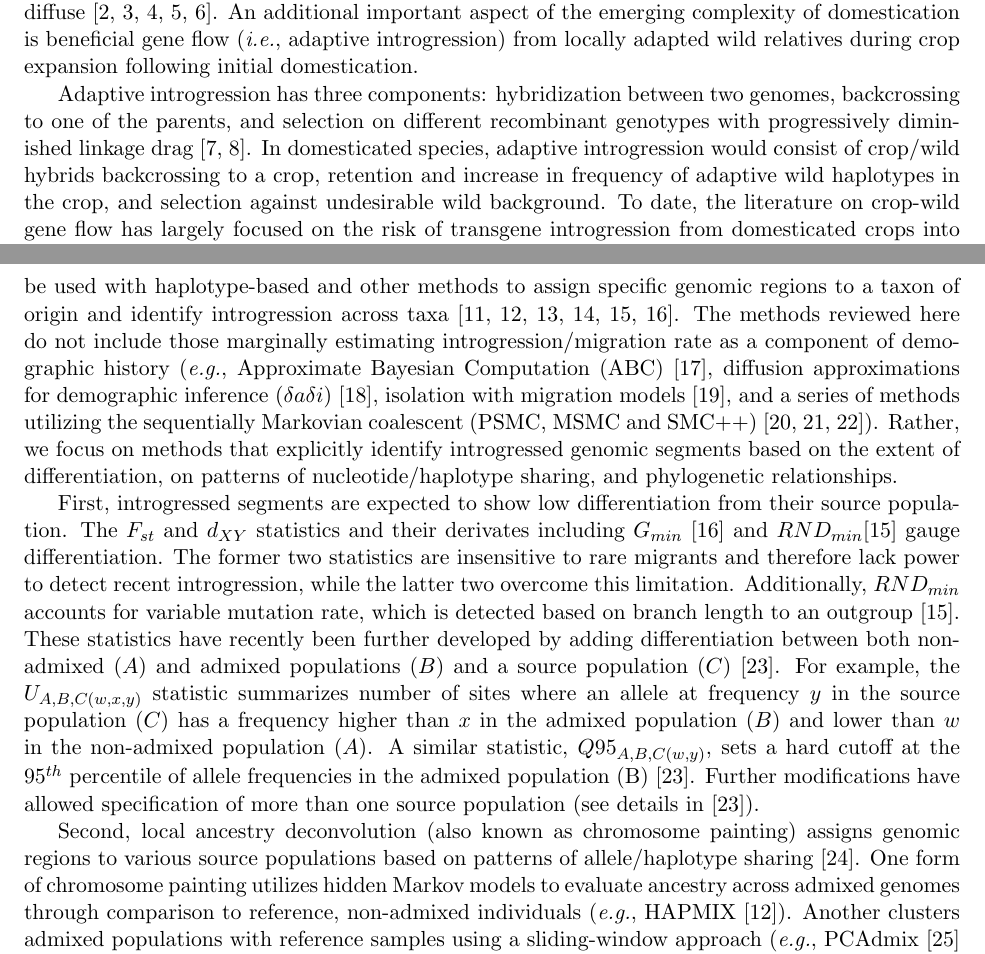
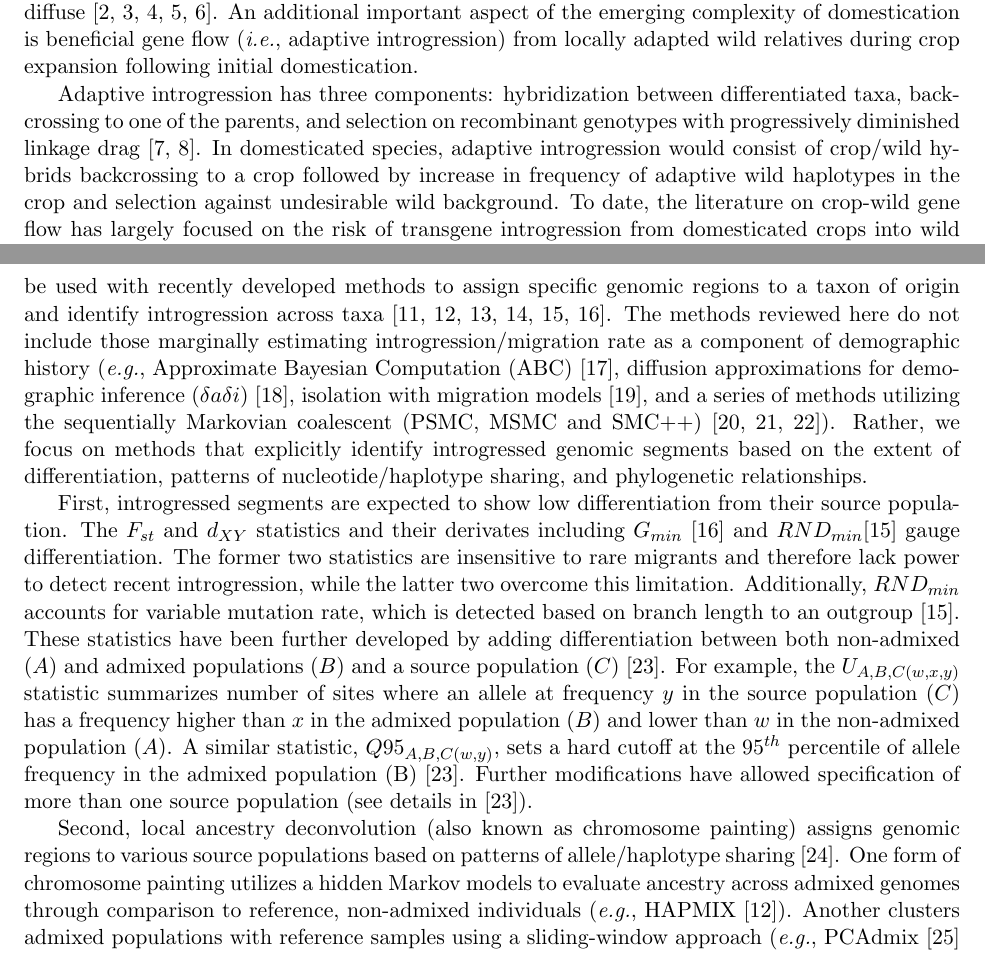
Before and after one commit to HuffordLab/Crop_Adaptation_Gene_Flow, a LaTeX document (paper.tex): two parts of pages 1 and 2 of 20, joined at a grey line, cut so that both start at the same text. Compiled offline with pdfLaTeX.

```diff
--- a/paper.tex
+++ b/paper.tex
@@ -42,8 +42,8 @@
 An additional important aspect of the emerging complexity of domestication is beneficial gene flow (\emph{i.e.}, adaptive introgression) from locally adapted wild relatives during crop expansion following initial domestication.
 
 
-Adaptive introgression has three components: hybridization between two genomes, backcrossing to one of the parents, and selection on different recombinant genotypes with progressively diminished linkage drag \cite{barton2001role, Feuillet200824}.
-In domesticated species, adaptive introgression would consist of crop/wild hybrids backcrossing to a crop, retention and increase in frequency of adaptive wild haplotypes in the crop, and selection against undesirable wild background.
+Adaptive introgression has three components: hybridization between differentiated taxa, backcrossing to one of the parents, and selection on recombinant genotypes with progressively diminished linkage drag \cite{barton2001role, Feuillet200824}.
+In domesticated species, adaptive introgression would consist of crop/wild hybrids backcrossing to a crop followed by increase in frequency of adaptive wild haplotypes in the crop and selection against undesirable wild background.
 To date, the literature on crop-wild gene flow has largely focused on the risk of transgene introgression from domesticated crops into wild relatives (for a review, \cite{stewart2003transgene}) and on modern plant breeding efforts to introgress desired traits from wild relatives (for a review, \cite{Dempewolf2017}).
 The history of natural and potentially adaptive introgression of wild alleles into domesticated crops over evolutionary timescales has received considerably less attention.
 However, new tools and methods have recently been employed to detect genome-wide patterns of introgression, granting new insights into the prevalence of adaptive introgression in crop histories.
@@ -56,21 +56,21 @@
 
 
 The decreasing cost of genome-wide resequencing and availability of reduced-representation genotyping (\emph{e.g.}, GBS and RAD-Seq), combined with new analytical methods, has facilitated comprehensive study of introgression across a number of species (\textbf{Table 1}).
-High-density marker data can be used with haplotype-based and other methods to assign specific genomic regions to a taxon of origin and identify introgression across taxa \cite{martin2015,Price2009,Lawson2012,pease2015,rosenzweig2016,geneva2015}.
+High-density marker data can be used with recently developed methods to assign specific genomic regions to a taxon of origin and identify introgression across taxa \cite{martin2015,Price2009,Lawson2012,pease2015,rosenzweig2016,geneva2015}.
 The methods reviewed here do not include those marginally estimating introgression\slash migration rate as a component of demographic history (\emph{e.g.}, Approximate Bayesian Computation (ABC) \cite{beaumont2002}, diffusion approximations for demographic inference ($\delta a\delta i$) \cite{gutenkunst2009}, isolation with migration models \cite{hey2004}, and a series of methods utilizing the sequentially Markovian coalescent (PSMC, MSMC and SMC++) \cite{li2011, schiffels2014, terhorst2017}).
-Rather, we focus on methods that explicitly identify introgressed genomic segments based on the extent of differentiation, on patterns of nucleotide/haplotype sharing, and phylogenetic relationships.
+Rather, we focus on methods that explicitly identify introgressed genomic segments based on the extent of differentiation, patterns of nucleotide/haplotype sharing, and phylogenetic relationships.
 
 First, introgressed segments are expected to show low differentiation from their source population.
 The $F_{st}$ and $d_{XY}$ statistics and their derivates including $G_{min}$ \cite{geneva2015} and $RND_{min}$\cite{rosenzweig2016} gauge differentiation.
 The former two statistics are insensitive to rare migrants and therefore lack power to detect recent introgression, while the latter two overcome this limitation.
 Additionally, $RND_{min}$ accounts for variable mutation rate, which is detected based on branch length to an outgroup \cite{rosenzweig2016}.
-These statistics have recently been further developed by adding differentiation between both non-admixed ($A$) and admixed populations ($B$) and a source population ($C$) \cite{racimo2016}.
+These statistics have been further developed by adding differentiation between both non-admixed ($A$) and admixed populations ($B$) and a source population ($C$) \cite{racimo2016}.
 For example, the $U_{A,B,C(w,x,y)}$ statistic summarizes number of sites where an allele at frequency $y$ in the source population ($C$) has a frequency higher than $x$ in the admixed population ($B$) and lower than $w$ in the non-admixed population ($A$).
-A similar statistic, $Q95_{A,B,C(w,y)}$, sets a hard cutoff at the $95^{th}$ percentile of allele frequencies in the admixed population (B) \cite{racimo2016}.
+A similar statistic, $Q95_{A,B,C(w,y)}$, sets a hard cutoff at the $95^{th}$ percentile of allele frequency in the admixed population (B) \cite{racimo2016}.
 Further modifications have allowed specification of more than one source population (see details in \cite{racimo2016}).
 
 Second, local ancestry deconvolution (also known as chromosome painting) assigns genomic regions to various source populations based on patterns of allele/haplotype sharing \cite{schraiber2015}.
-One form of chromosome painting utilizes hidden Markov models to evaluate ancestry across admixed genomes through comparison to reference, non-admixed individuals (\emph{e.g.}, HAPMIX \cite{Price2009}).
+One form of chromosome painting utilizes a hidden Markov models to evaluate ancestry across admixed genomes through comparison to reference, non-admixed individuals (\emph{e.g.}, HAPMIX \cite{Price2009}).
 Another clusters admixed populations with reference samples using a sliding-window approach (\emph{e.g.}, PCAdmix \cite{brisbin2012pcadmix} and LAMP \cite{sankararaman2008}).
 And finally, introgression can be detected through chromosome painting by using a Bayesian model \cite{pritchard2000} in which deviations from Hardy-Weinberg equilibrium are minimized through creation of genetic groups (\emph{e.g.}, fineSTRUCTURE \cite{Lawson2012}).
 
```
Also changed, not shown: paper.pdf, paper.tex (10 more changed lines), 4 other files.
